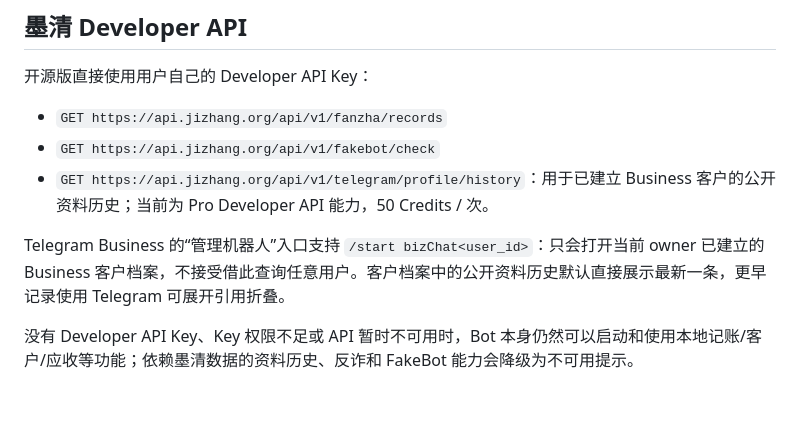
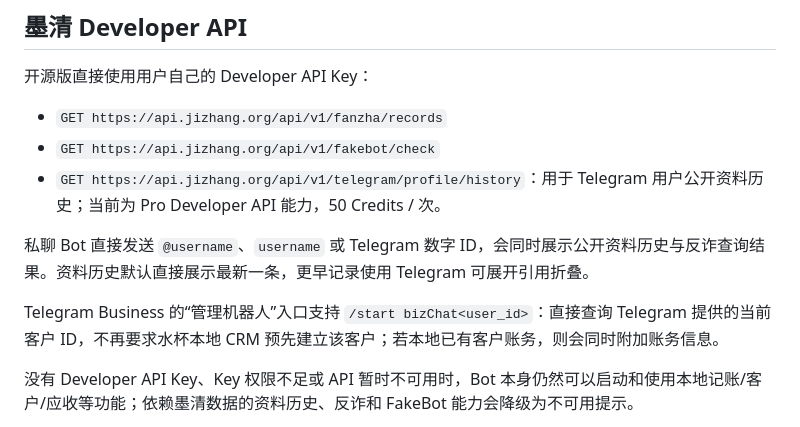
Before and after one commit to JiZhangAide/ShuiBei, a Markdown page: README.md, the part around the change. GitHub-like rendering; blank space fills up the shorter version.

Commit message:
docs: document direct identity and bizChat queries

```diff
--- a/README.md
+++ b/README.md
@@ -117,9 +117,11 @@ python -m audit_source all
 
 - `GET https://api.jizhang.org/api/v1/fanzha/records`
 - `GET https://api.jizhang.org/api/v1/fakebot/check`
-- `GET https://api.jizhang.org/api/v1/telegram/profile/history`：用于已建立 Business 客户的公开资料历史；当前为 Pro Developer API 能力，50 Credits / 次。
+- `GET https://api.jizhang.org/api/v1/telegram/profile/history`：用于 Telegram 用户公开资料历史；当前为 Pro Developer API 能力，50 Credits / 次。
 
-Telegram Business 的“管理机器人”入口支持 `/start bizChat<user_id>`：只会打开当前 owner 已建立的 Business 客户档案，不接受借此查询任意用户。客户档案中的公开资料历史默认直接展示最新一条，更早记录使用 Telegram 可展开引用折叠。
+私聊 Bot 直接发送 `@username`、`username` 或 Telegram 数字 ID，会同时展示公开资料历史与反诈查询结果。资料历史默认直接展示最新一条，更早记录使用 Telegram 可展开引用折叠。
+
+Telegram Business 的“管理机器人”入口支持 `/start bizChat<user_id>`：直接查询 Telegram 提供的当前客户 ID，不再要求水杯本地 CRM 预先建立该客户；若本地已有客户账务，则会同时附加账务信息。
 
 没有 Developer API Key、Key 权限不足或 API 暂时不可用时，Bot 本身仍然可以启动和使用本地记账/客户/应收等功能；依赖墨清数据的资料历史、反诈和 FakeBot 能力会降级为不可用提示。
 
```
